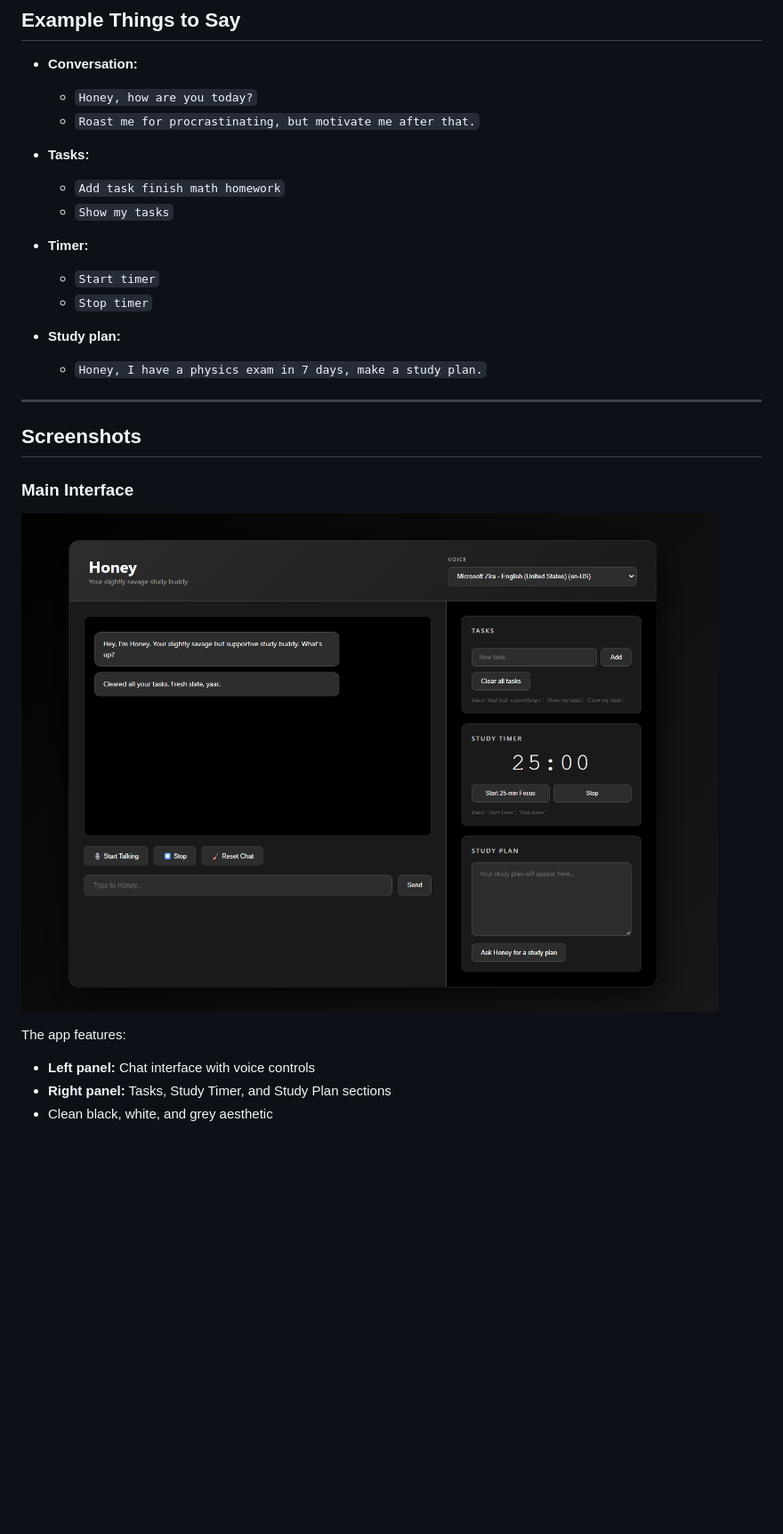
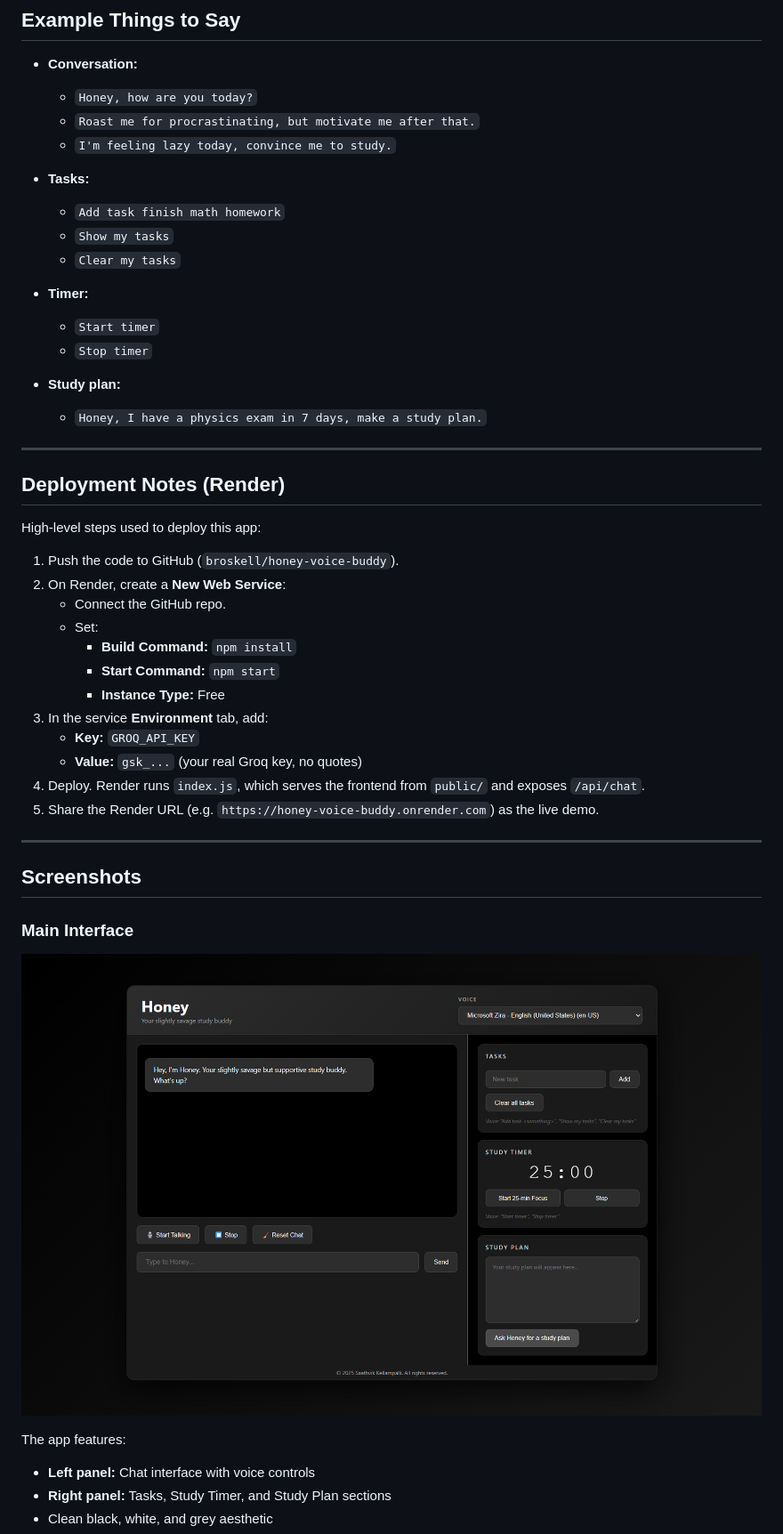
Before and after one commit to broskell/honey-voice-agent, a Markdown page: README.md, the part around the change printed below. Shown: that part at 89% size. Drawn GitHub-style; pictures changed too: Assets/preview.png; blank space fills up the shorter version.

```diff
--- a/README.md
+++ b/README.md
@@ -127,10 +161,12 @@ http://localhost:3000
 - **Conversation:**
   - `Honey, how are you today?`
   - `Roast me for procrastinating, but motivate me after that.`
+  - `I'm feeling lazy today, convince me to study.`
 
 - **Tasks:**
   - `Add task finish math homework`
   - `Show my tasks`
+  - `Clear my tasks`
 
 - **Timer:**
   - `Start timer`
@@ -141,12 +177,32 @@ http://localhost:3000
 
 ---
 
+## Deployment Notes (Render)
+
+High‑level steps used to deploy this app:
+
+1. Push the code to GitHub (`broskell/honey-voice-buddy`).
+2. On Render, create a **New Web Service**:
+   - Connect the GitHub repo.
+   - Set:
+     - **Build Command:** `npm install`
+     - **Start Command:** `npm start`
+     - **Instance Type:** Free
+3. In the service **Environment** tab, add:
+   - **Key:** `GROQ_API_KEY`
+   - **Value:** `gsk_...` (your real Groq key, no quotes)
+4. Deploy. Render runs `index.js`, which serves the frontend from `public/` and exposes `/api/chat`.
+5. Share the Render URL (e.g. `https://honey-voice-buddy.onrender.com`) as the live demo.
+
+---
+
 ## Screenshots
 
 ### Main Interface
 ![Main Interface](/Assets/preview.png)
 
 The app features:
+
 - **Left panel:** Chat interface with voice controls
 - **Right panel:** Tasks, Study Timer, and Study Plan sections
 - Clean black, white, and grey aesthetic
```
Also changed, not shown: other parts of README.md (+57 -23 lines), 2 other files.
